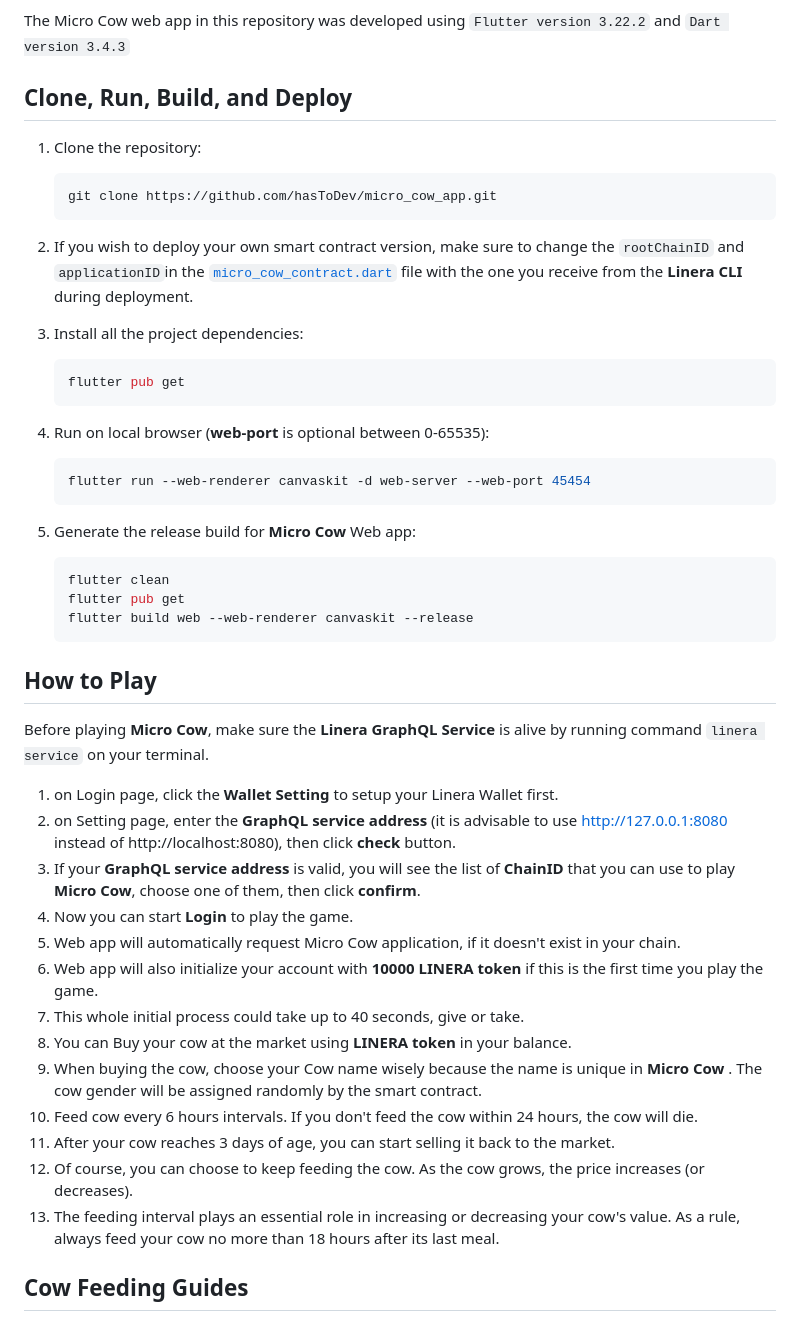
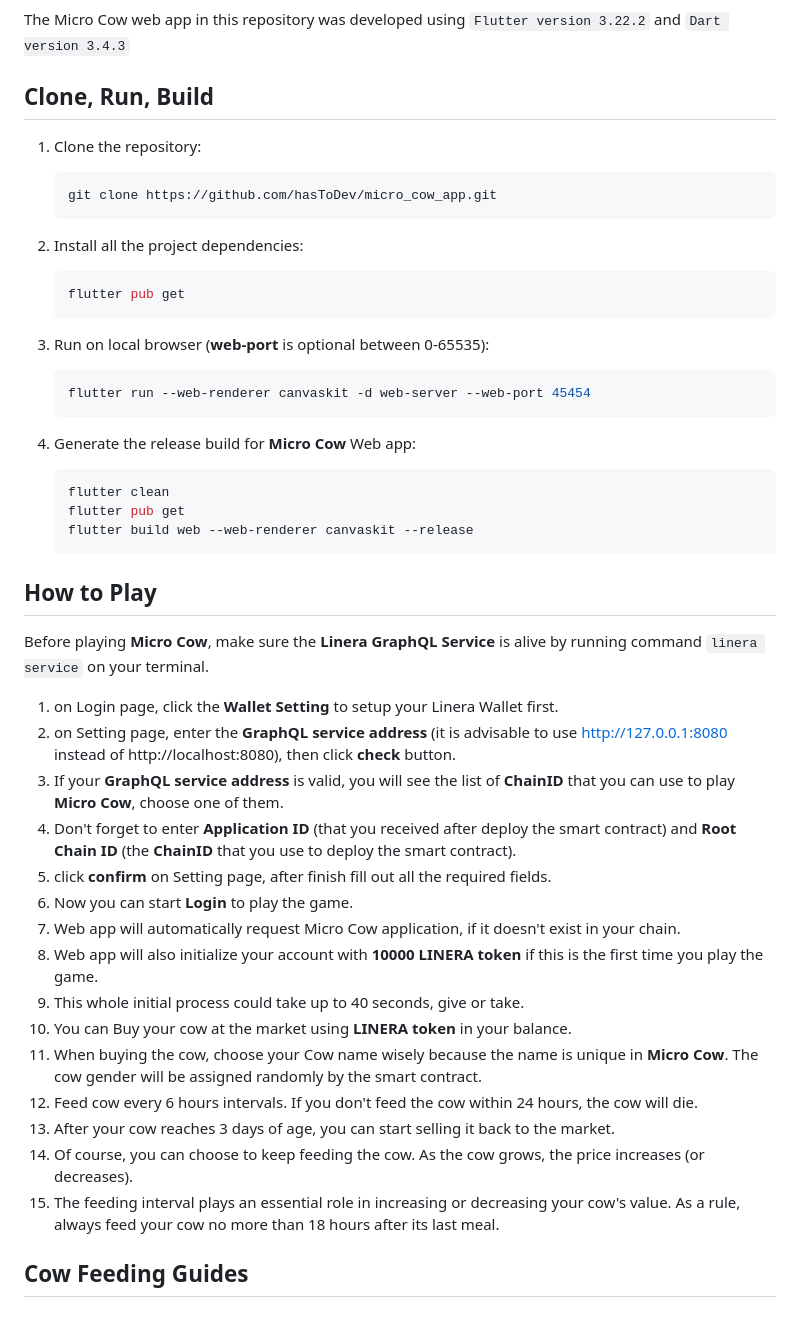
Before and after one commit to hasToDev/micro_cow_app, a Markdown page: README.md, the part around the change. Drawn GitHub-style.

````diff
--- a/README.md
+++ b/README.md
@@ -44,33 +44,27 @@ the [Micro Cow Linera repository](https://github.com/hasToDev/micro_cow_linera).
 The Micro Cow web app in this repository was developed
 using `Flutter version 3.22.2` and `Dart version 3.4.3`
 
-## Clone, Run, Build, and Deploy
+## Clone, Run, Build
 
 1. Clone the repository:
-    ```shell
+    ```dart
     git clone https://github.com/hasToDev/micro_cow_app.git
     ```
 
-2. If you wish to deploy your own smart contract version, make sure to change
-   the `rootChainID` and `applicationID`in
-   the [`micro_cow_contract.dart`](lib/contracts/micro_cow_contract.dart) file with the one
-   you receive from the **Linera CLI** during deployment.
-
-
-3. Install all the project dependencies:
-    ```dart
-    flutter pub get
-    ```
-4. Run on local browser (**web-port** is optional between 0-65535):
-    ```dart
-    flutter run --web-renderer canvaskit -d web-server --web-port 45454
-    ```
-5. Generate the release build for **Micro Cow** Web app:
-    ```dart
-    flutter clean
-    flutter pub get
-    flutter build web --web-renderer canvaskit --release
-    ```
+2. Install all the project dependencies:
+   ```dart
+   flutter pub get
+   ```
+3. Run on local browser (**web-port** is optional between 0-65535):
+   ```dart
+   flutter run --web-renderer canvaskit -d web-server --web-port 45454
+   ```
+4. Generate the release build for **Micro Cow** Web app:
+   ```dart
+   flutter clean
+   flutter pub get
+   flutter build web --web-renderer canvaskit --release
+   ```
 
 ## How to Play
 
@@ -82,20 +76,21 @@ terminal.
 2. on Setting page, enter the **GraphQL service address** (it is advisable to use http://127.0.0.1:8080 instead
    of http://localhost:8080), then click **check** button.
 3. If your **GraphQL service address** is valid, you will see the list of **ChainID** that you can use to play **Micro
-   Cow**,
-   choose one of them, then click **confirm**.
-4. Now you can start **Login** to play the game.
-5. Web app will automatically request Micro Cow application, if it doesn't exist in your chain.
-6. Web app will also initialize your account with **10000 LINERA token** if this is the first time you play the game.
-7. This whole initial process could take up to 40 seconds, give or take.
-8. You can Buy your cow at the market using **LINERA token** in your balance.
-9. When buying the cow, choose your Cow name wisely because the name is unique
-   in **Micro Cow** . The cow gender will be assigned randomly by the smart
-   contract.
-10. Feed cow every 6 hours intervals. If you don't feed the cow within 24 hours, the cow will die.
-11. After your cow reaches 3 days of age, you can start selling it back to the market.
-12. Of course, you can choose to keep feeding the cow. As the cow grows, the price increases (or decreases).
-13. The feeding interval plays an essential role in increasing or decreasing your
+   Cow**, choose one of them.
+4. Don't forget to enter **Application ID** (that you received after deploy the smart contract) and **Root Chain ID**
+   (the **ChainID** that you use to deploy the smart contract).
+5. click **confirm** on Setting page, after finish fill out all the required fields.
+6. Now you can start **Login** to play the game.
+7. Web app will automatically request Micro Cow application, if it doesn't exist in your chain.
+8. Web app will also initialize your account with **10000 LINERA token** if this is the first time you play the game.
+9. This whole initial process could take up to 40 seconds, give or take.
+10. You can Buy your cow at the market using **LINERA token** in your balance.
+11. When buying the cow, choose your Cow name wisely because the name is unique
+    in **Micro Cow**. The cow gender will be assigned randomly by the smart contract.
+12. Feed cow every 6 hours intervals. If you don't feed the cow within 24 hours, the cow will die.
+13. After your cow reaches 3 days of age, you can start selling it back to the market.
+14. Of course, you can choose to keep feeding the cow. As the cow grows, the price increases (or decreases).
+15. The feeding interval plays an essential role in increasing or decreasing your
     cow's value. As a rule, always feed your cow no more than 18 hours after its
     last meal.
 
````
